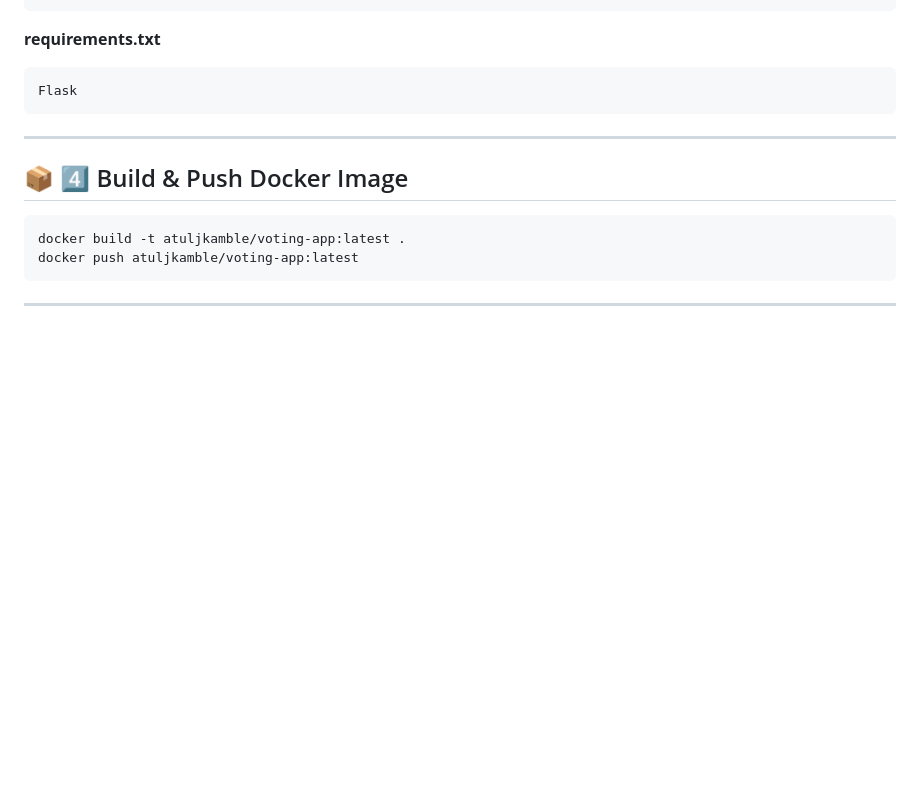
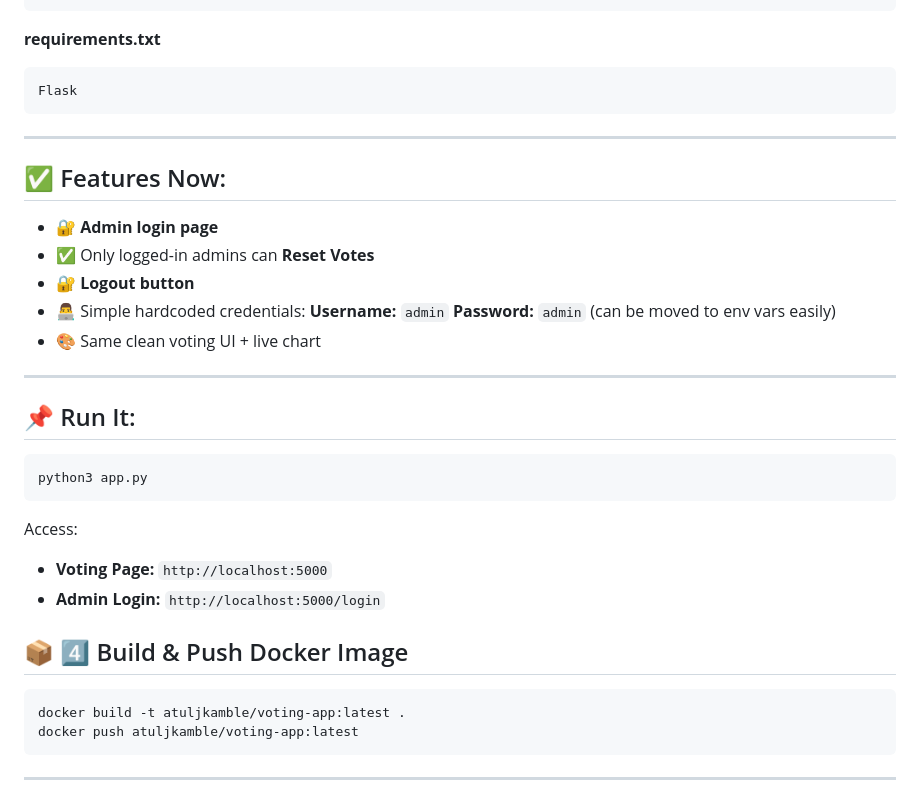
Before and after one commit to atulkamble/voting-app, a Markdown page: README.md, the part around the change. Drawn GitHub-style; blank space fills up the shorter version.

````diff
--- a/README.md
+++ b/README.md
@@ -370,6 +370,30 @@ Flask
 
 ---
 
+## ✅ Features Now:
+
+* 🔐 **Admin login page**
+* ✅ Only logged-in admins can **Reset Votes**
+* 🔐 **Logout button**
+* 👨‍💻 Simple hardcoded credentials:
+  **Username:** `admin`
+  **Password:** `admin`
+  (can be moved to env vars easily)
+* 🎨 Same clean voting UI + live chart
+
+---
+
+## 📌 Run It:
+
+```bash
+python3 app.py
+```
+
+Access:
+
+* **Voting Page:** `http://localhost:5000`
+* **Admin Login:** `http://localhost:5000/login`
+
 ## 📦 4️⃣ Build & Push Docker Image
 
 ```bash
````
